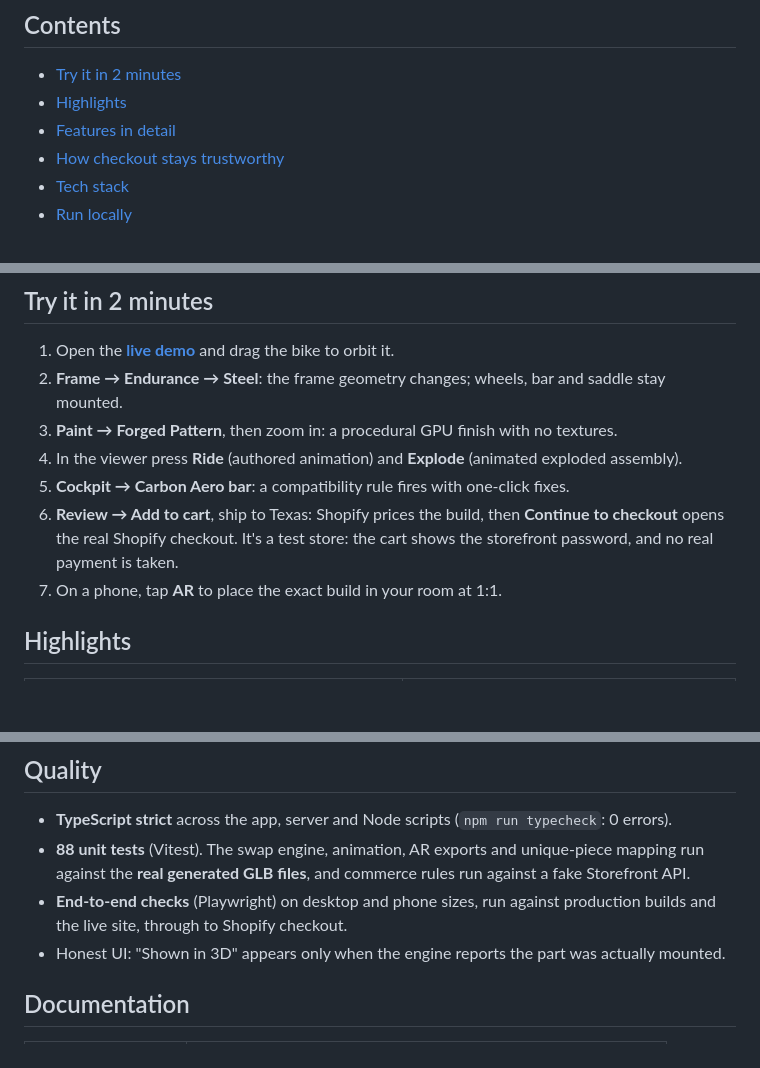
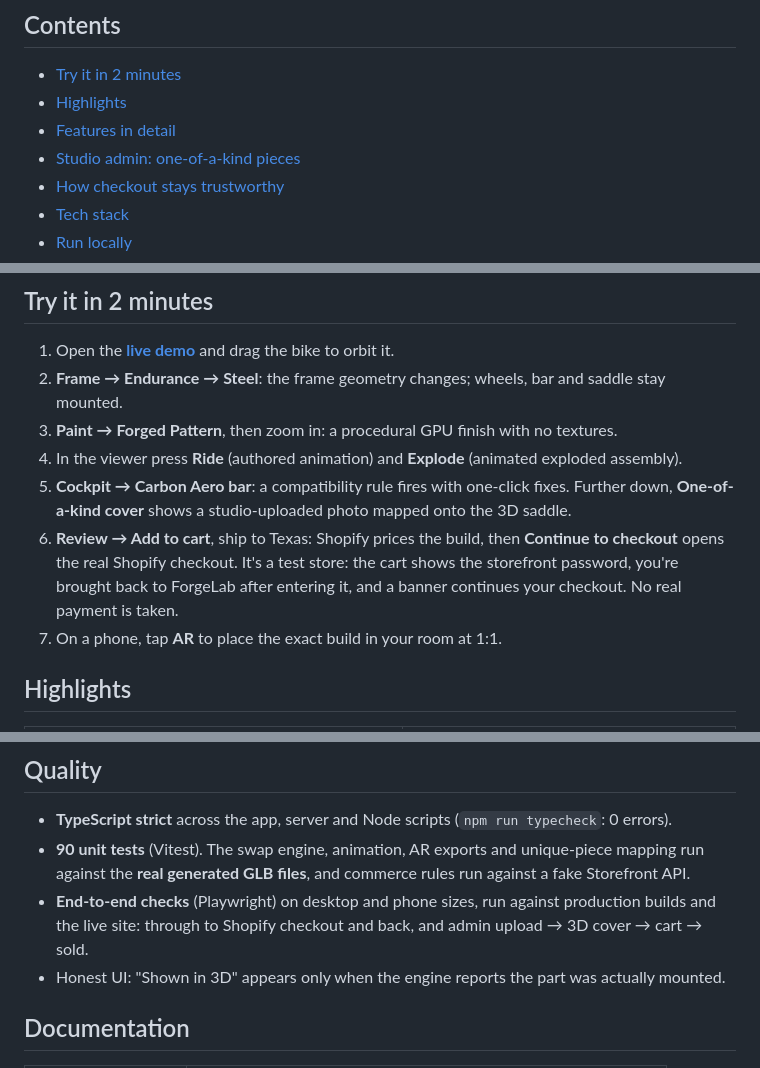
Before and after one commit to dtrinidad-iv/forgelab-3d, a Markdown page: README.md, 3 parts joined by grey strips. GitHub-like rendering; blank space fills up the shorter version.

Commit message:
README: studio admin section with live screenshots; checkout return flow
Co-Authored-By: Claude Opus 5.5 <noreply@anthropic.com>

```diff
--- a/README.md
+++ b/README.md
@@ -22,6 +22,7 @@ Shopify store.
 - [Try it in 2 minutes](#try-it-in-2-minutes)
 - [Highlights](#highlights)
 - [Features in detail](#features-in-detail)
+- [Studio admin: one-of-a-kind pieces](#studio-admin-one-of-a-kind-pieces)
 - [How checkout stays trustworthy](#how-checkout-stays-trustworthy)
 - [Tech stack](#tech-stack)
 - [Run locally](#run-locally)
@@ -38,10 +39,12 @@ Shopify store.
 2. **Frame → Endurance → Steel**: the frame geometry changes; wheels, bar and saddle stay mounted.
 3. **Paint → Forged Pattern**, then zoom in: a procedural GPU finish with no textures.
 4. In the viewer press **Ride** (authored animation) and **Explode** (animated exploded assembly).
-5. **Cockpit → Carbon Aero bar**: a compatibility rule fires with one-click fixes.
+5. **Cockpit → Carbon Aero bar**: a compatibility rule fires with one-click fixes. Further down,
+   **One-of-a-kind cover** shows a studio-uploaded photo mapped onto the 3D saddle.
 6. **Review → Add to cart**, ship to Texas: Shopify prices the build, then
    **Continue to checkout** opens the real Shopify checkout. It's a test store: the cart shows the
-   storefront password, and no real payment is taken.
+   storefront password, you're brought back to ForgeLab after entering it, and a banner continues
+   your checkout. No real payment is taken.
 7. On a phone, tap **AR** to place the exact build in your room at 1:1.
 
 ## Highlights
@@ -208,10 +242,10 @@ docs/               architecture, guides, Shopify, assets, performance, deployme
 ## Quality
 
 - **TypeScript strict** across the app, server and Node scripts (`npm run typecheck`: 0 errors).
-- **88 unit tests** (Vitest). The swap engine, animation, AR exports and unique-piece mapping run against
+- **90 unit tests** (Vitest). The swap engine, animation, AR exports and unique-piece mapping run against
   the **real generated GLB files**, and commerce rules run against a fake Storefront API.
 - **End-to-end checks** (Playwright) on desktop and phone sizes, run against production builds and the
-  live site, through to Shopify checkout.
+  live site: through to Shopify checkout and back, and admin upload → 3D cover → cart → sold.
 - Honest UI: "Shown in 3D" appears only when the engine reports the part was actually mounted.
 
 ## Documentation
```
Also changed, not shown: other parts of README.md (+31 -0 lines), docs/screenshots/admin.jpg (added), docs/screenshots/unique-cover-3d.jpg (added), docs/screenshots/unique-cover.jpg (added).
